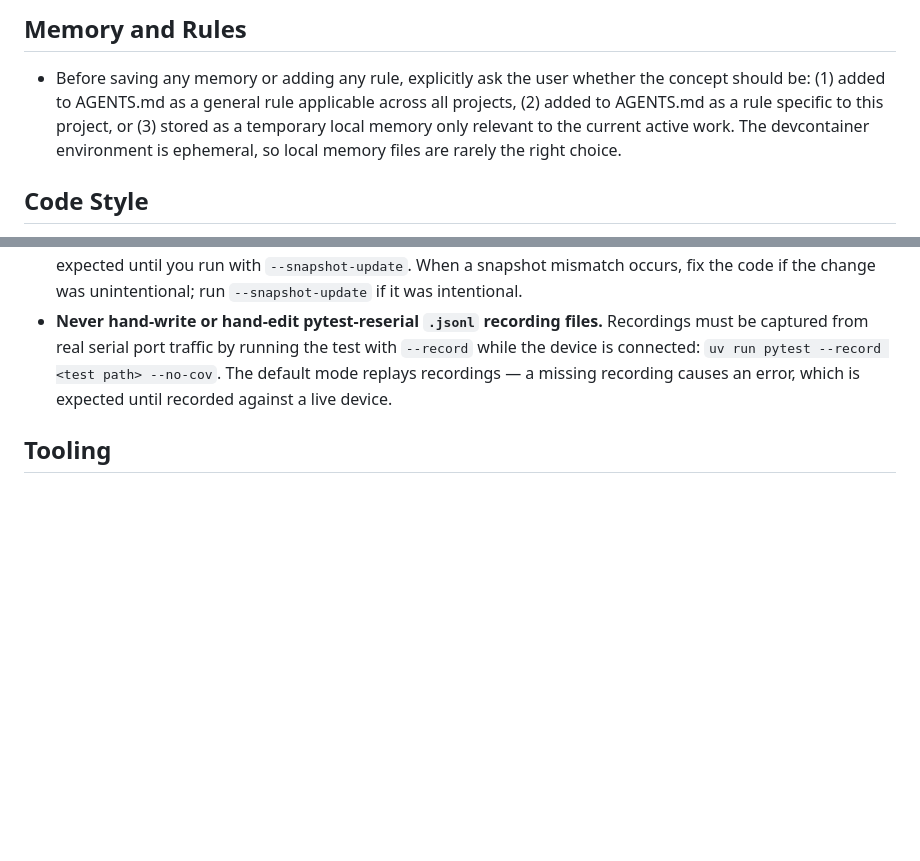
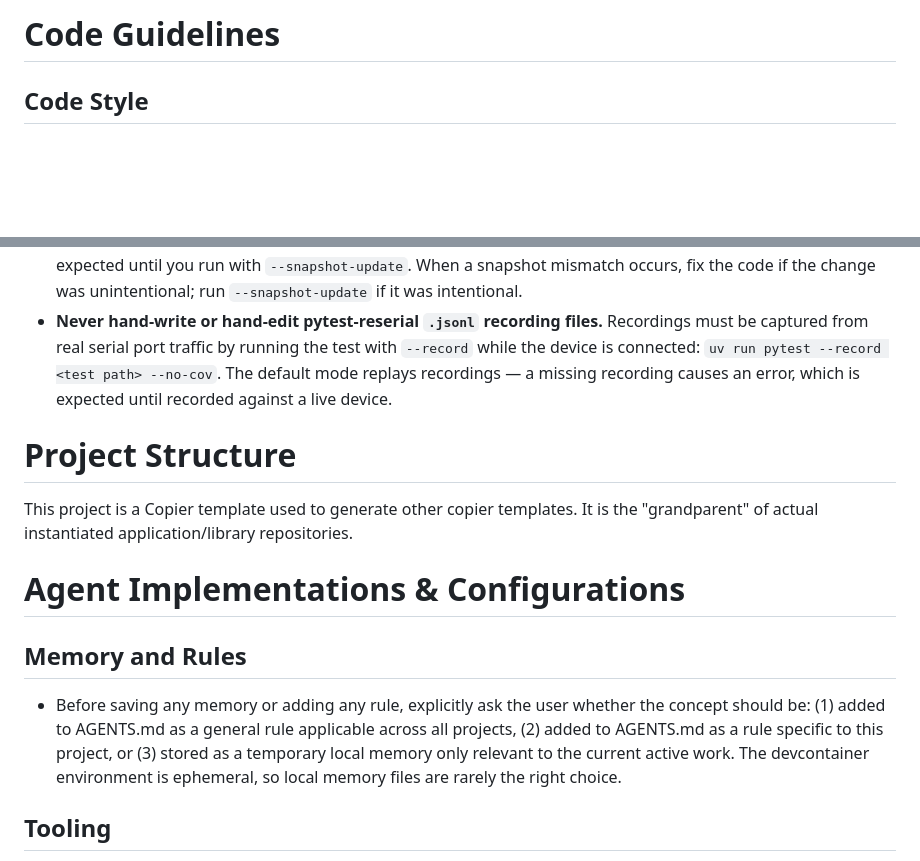
Before and after one commit to LabAutomationAndScreening/copier-base-template, a Markdown page: AGENTS.md, 2 parts joined by grey strips. GitHub-like rendering; blank space fills up the shorter version.

Commit message:
reorganize agents

```diff
--- a/AGENTS.md
+++ b/AGENTS.md
@@ -1,5 +1,4 @@
-## Memory and Rules
-- Before saving any memory or adding any rule, explicitly ask the user whether the concept should be: (1) added to AGENTS.md as a general rule applicable across all projects, (2) added to AGENTS.md as a rule specific to this project, or (3) stored as a temporary local memory only relevant to the current active work. The devcontainer environment is ephemeral, so local memory files are rarely the right choice.
+# Code Guidelines
 
 ## Code Style
 - Comments should be used very rarely. Code should generally express its intent.
@@ -28,6 +27,14 @@
 - **Never hand-edit syrupy snapshot files.** Snapshots are auto-generated — to create or update them, run `uv run pytest --snapshot-update <test path> --no-cov`. A missing snapshot causes the test to fail, which is expected until you run with `--snapshot-update`. When a snapshot mismatch occurs, fix the code if the change was unintentional; run `--snapshot-update` if it was intentional.
 - **Never hand-write or hand-edit pytest-reserial `.jsonl` recording files.** Recordings must be captured from real serial port traffic by running the test with `--record` while the device is connected: `uv run pytest --record <test path> --no-cov`. The default mode replays recordings — a missing recording causes an error, which is expected until recorded against a live device.
 
+# Project Structure
+
+This project is a Copier template used to generate other copier templates. It is the "grandparent" of actual instantiated application/library repositories.
+
+# Agent Implementations & Configurations
+
+## Memory and Rules
+- Before saving any memory or adding any rule, explicitly ask the user whether the concept should be: (1) added to AGENTS.md as a general rule applicable across all projects, (2) added to AGENTS.md as a rule specific to this project, or (3) stored as a temporary local memory only relevant to the current active work. The devcontainer environment is ephemeral, so local memory files are rarely the right choice.
 
 ## Tooling
 - Always use `uv run python` instead of `python3` or `python` when running Python commands.
```
